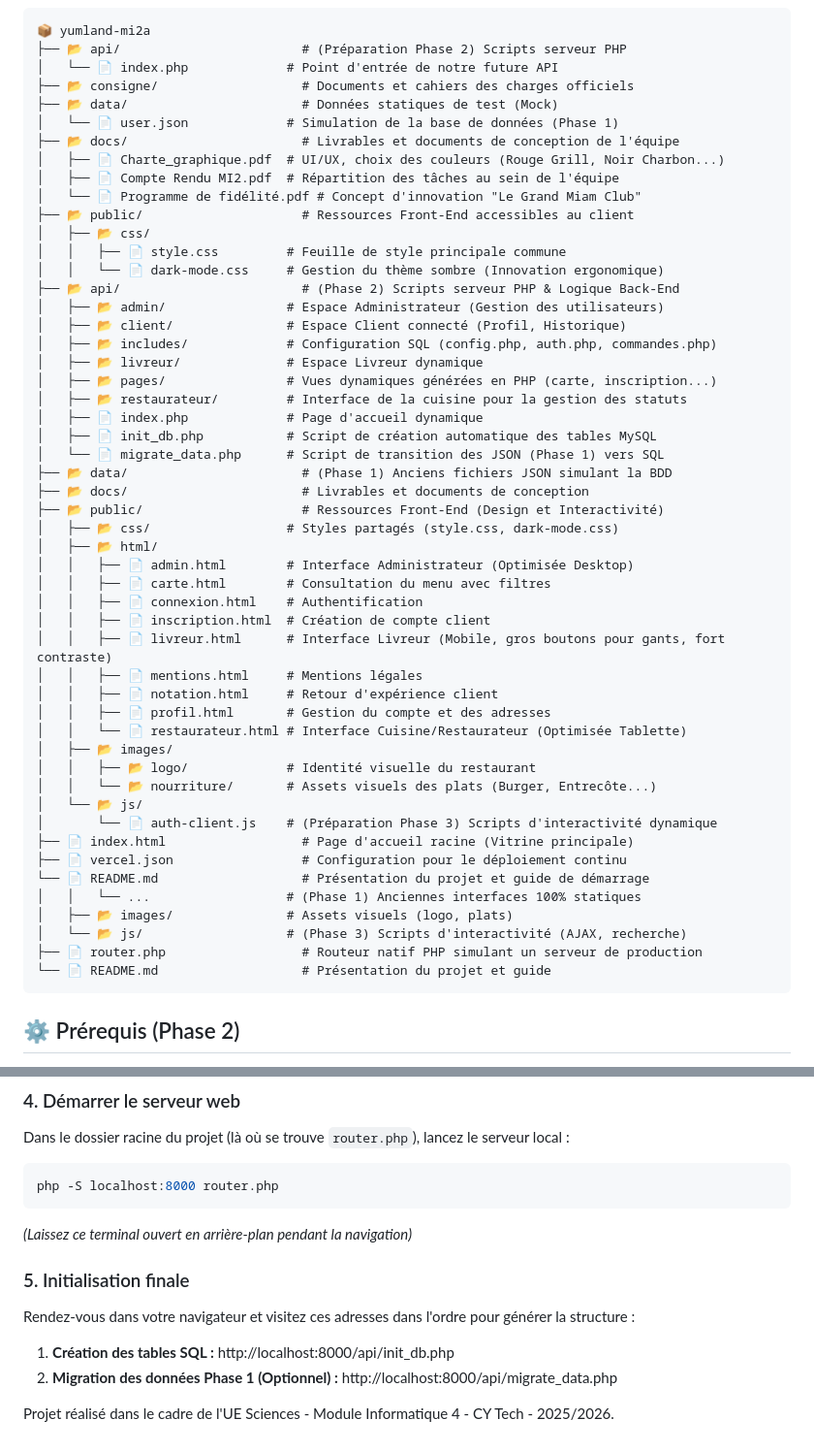
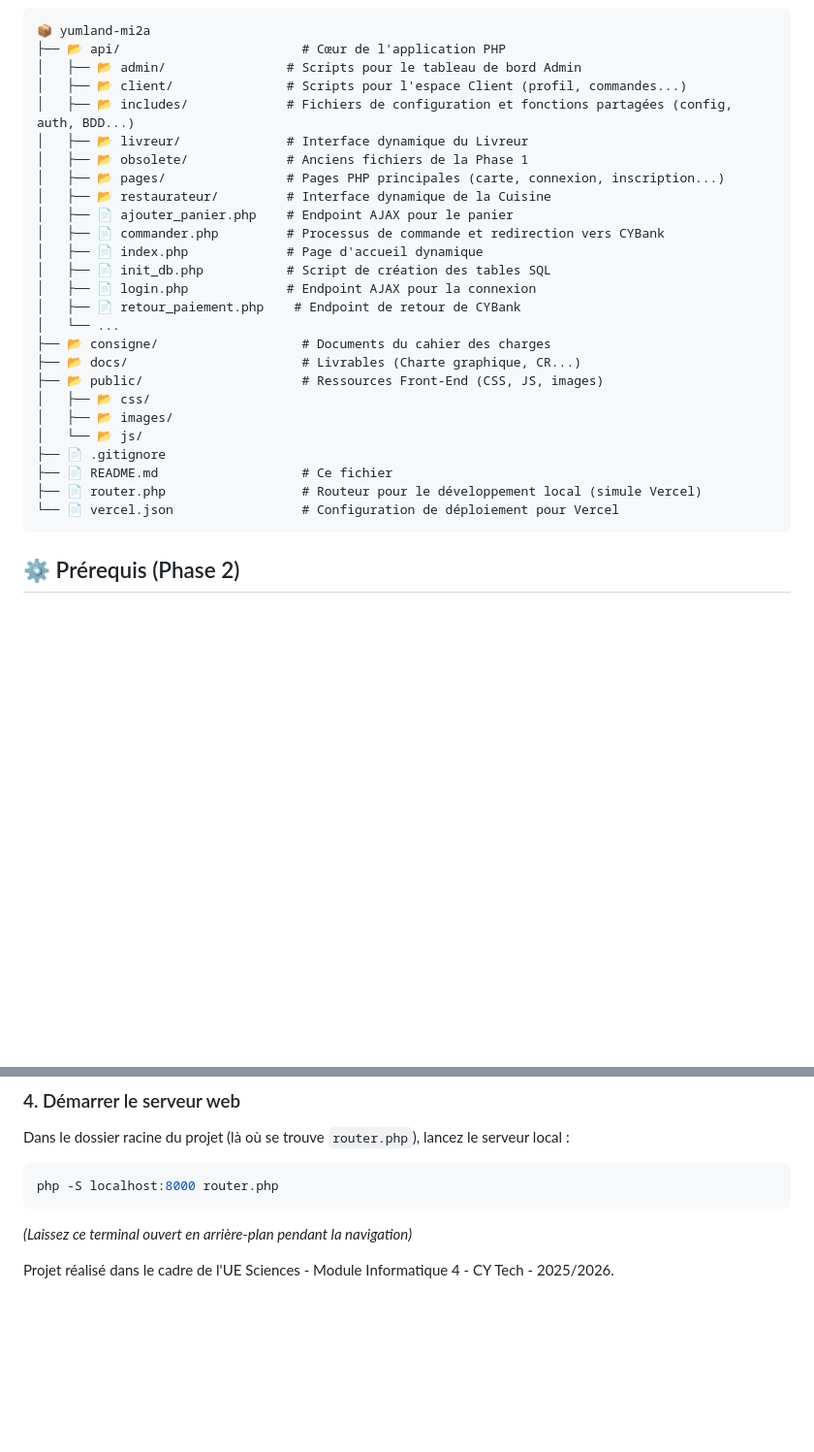
Before and after one commit to The-Night7/yumland-mi2a, a Markdown page: README.md, 2 parts joined by grey strips. Shown at 97% size. Drawn GitHub-style; blank space fills up the shorter version.

Commit message:
[phase#2] FIN

````diff
--- a/README.md
+++ b/README.md
@@ -55,56 +63,31 @@ Le projet est construit de manière modulaire, marquant l'évolution entre la **
 
 ```text
 📦 yumland-mi2a
-├── 📂 api/                        # (Préparation Phase 2) Scripts serveur PHP
-│   └── 📄 index.php             # Point d'entrée de notre future API
-├── 📂 consigne/                   # Documents et cahiers des charges officiels
-├── 📂 data/                       # Données statiques de test (Mock)
-│   └── 📄 user.json             # Simulation de la base de données (Phase 1)
-├── 📂 docs/                       # Livrables et documents de conception de l'équipe
-│   ├── 📄 Charte_graphique.pdf  # UI/UX, choix des couleurs (Rouge Grill, Noir Charbon...)
-│   ├── 📄 Compte Rendu MI2.pdf  # Répartition des tâches au sein de l'équipe
-│   └── 📄 Programme de fidélité.pdf # Concept d'innovation "Le Grand Miam Club"
-├── 📂 public/                     # Ressources Front-End accessibles au client
+├── 📂 api/                        # Cœur de l'application PHP
+│   ├── 📂 admin/                # Scripts pour le tableau de bord Admin
+│   ├── 📂 client/               # Scripts pour l'espace Client (profil, commandes...)
+│   ├── 📂 includes/             # Fichiers de configuration et fonctions partagées (config, auth, BDD...)
+│   ├── 📂 livreur/              # Interface dynamique du Livreur
+│   ├── 📂 obsolete/             # Anciens fichiers de la Phase 1
+│   ├── 📂 pages/                # Pages PHP principales (carte, connexion, inscription...)
+│   ├── 📂 restaurateur/         # Interface dynamique de la Cuisine
+│   ├── 📄 ajouter_panier.php    # Endpoint AJAX pour le panier
+│   ├── 📄 commander.php         # Processus de commande et redirection vers CYBank
+│   ├── 📄 index.php             # Page d'accueil dynamique
+│   ├── 📄 init_db.php           # Script de création des tables SQL
+│   ├── 📄 login.php             # Endpoint AJAX pour la connexion
+│   ├── 📄 retour_paiement.php    # Endpoint de retour de CYBank
+│   └── ...
+├── 📂 consigne/                   # Documents du cahier des charges
+├── 📂 docs/                       # Livrables (Charte graphique, CR...)
+├── 📂 public/                     # Ressources Front-End (CSS, JS, images)
 │   ├── 📂 css/
-│   │   ├── 📄 style.css         # Feuille de style principale commune
-│   │   └── 📄 dark-mode.css     # Gestion du thème sombre (Innovation ergonomique)
-├── 📂 api/                        # (Phase 2) Scripts serveur PHP & Logique Back-End
-│   ├── 📂 admin/                # Espace Administrateur (Gestion des utilisateurs)
-│   ├── 📂 client/               # Espace Client connecté (Profil, Historique)
-│   ├── 📂 includes/             # Configuration SQL (config.php, auth.php, commandes.php)
-│   ├── 📂 livreur/              # Espace Livreur dynamique
-│   ├── 📂 pages/                # Vues dynamiques générées en PHP (carte, inscription...)
-│   ├── 📂 restaurateur/         # Interface de la cuisine pour la gestion des statuts
-│   ├── 📄 index.php             # Page d'accueil dynamique
-│   ├── 📄 init_db.php           # Script de création automatique des tables MySQL
-│   └── 📄 migrate_data.php      # Script de transition des JSON (Phase 1) vers SQL
-├── 📂 data/                       # (Phase 1) Anciens fichiers JSON simulant la BDD
-├── 📂 docs/                       # Livrables et documents de conception
-├── 📂 public/                     # Ressources Front-End (Design et Interactivité)
-│   ├── 📂 css/                  # Styles partagés (style.css, dark-mode.css)
-│   ├── 📂 html/
-│   │   ├── 📄 admin.html        # Interface Administrateur (Optimisée Desktop)
-│   │   ├── 📄 carte.html        # Consultation du menu avec filtres
-│   │   ├── 📄 connexion.html    # Authentification
-│   │   ├── 📄 inscription.html  # Création de compte client
-│   │   ├── 📄 livreur.html      # Interface Livreur (Mobile, gros boutons pour gants, fort contraste)
-│   │   ├── 📄 mentions.html     # Mentions légales
-│   │   ├── 📄 notation.html     # Retour d'expérience client
-│   │   ├── 📄 profil.html       # Gestion du compte et des adresses
-│   │   └── 📄 restaurateur.html # Interface Cuisine/Restaurateur (Optimisée Tablette)
 │   ├── 📂 images/
-│   │   ├── 📂 logo/             # Identité visuelle du restaurant
-│   │   └── 📂 nourriture/       # Assets visuels des plats (Burger, Entrecôte...)
 │   └── 📂 js/
-│       └── 📄 auth-client.js    # (Préparation Phase 3) Scripts d'interactivité dynamique
-├── 📄 index.html                  # Page d'accueil racine (Vitrine principale)
-├── 📄 vercel.json                 # Configuration pour le déploiement continu
-└── 📄 README.md                   # Présentation du projet et guide de démarrage
-│   │   └── ...                  # (Phase 1) Anciennes interfaces 100% statiques
-│   ├── 📂 images/               # Assets visuels (logo, plats)
-│   └── 📂 js/                   # (Phase 3) Scripts d'interactivité (AJAX, recherche)
-├── 📄 router.php                  # Routeur natif PHP simulant un serveur de production
-└── 📄 README.md                   # Présentation du projet et guide
+├── 📄 .gitignore
+├── 📄 README.md                   # Ce fichier
+├── 📄 router.php                  # Routeur pour le développement local (simule Vercel)
+└── 📄 vercel.json                 # Configuration de déploiement pour Vercel
 ```
 
 ## ⚙️ Prérequis (Phase 2)
@@ -158,9 +141,4 @@ php -S localhost:8000 router.php
 ```
 *(Laissez ce terminal ouvert en arrière-plan pendant la navigation)*
 
-### 5. Initialisation finale
-Rendez-vous dans votre navigateur et visitez ces adresses dans l'ordre pour générer la structure :
-1. **Création des tables SQL :** http://localhost:8000/api/init_db.php
-2. **Migration des données Phase 1 (Optionnel) :** http://localhost:8000/api/migrate_data.php
-
 Projet réalisé dans le cadre de l'UE Sciences - Module Informatique 4 - CY Tech - 2025/2026.
````
Also changed, not shown: other parts of README.md (+31 -23 lines).
